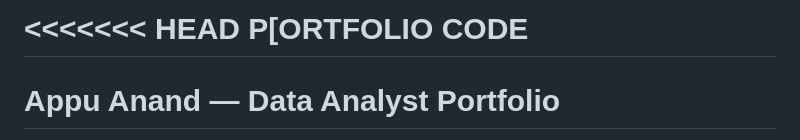
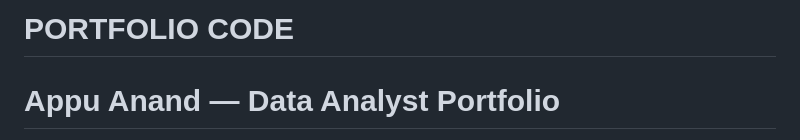
Before and after one commit to Appu-Anand/appu-anand.github.io, a Markdown page: README.md, the part around the change. Rendered like a GitHub page.

```diff
--- a/README.md
+++ b/README.md
@@ -1,5 +1,4 @@
-<<<<<<< HEAD
-P[ORTFOLIO CODE
+PORTFOLIO CODE
 =======
 # Appu Anand — Data Analyst Portfolio
 
```
